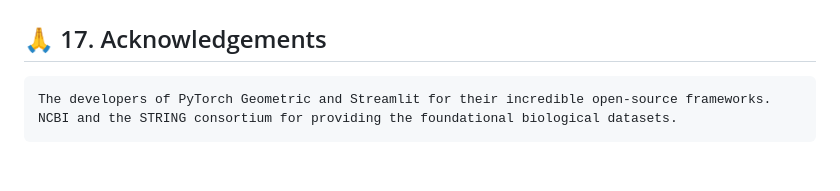
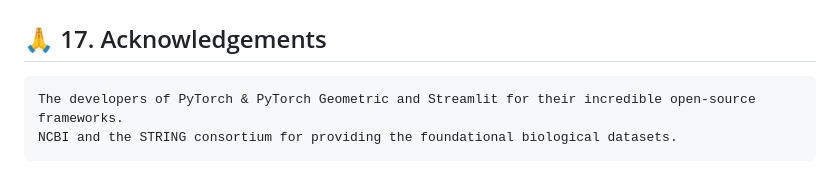
Before and after one commit to Aryan140314/Multi-Scale-Pathogenic-Gene-and-Risk-Modeling-Using-Machine-Learning-and-Graph-Neural-Networks, a Markdown page: README.md, the part around the change. Drawn GitHub-style.

Commit message:
Correct acknowledgment of PyTorch in README

````diff
--- a/README.md
+++ b/README.md
@@ -148,6 +148,6 @@ This project is licensed under the MIT License - see the LICENSE file for detail
 
 ## 🙏 17. Acknowledgements
 ```text
-The developers of PyTorch Geometric and Streamlit for their incredible open-source frameworks.
+The developers of PyTorch & PyTorch Geometric and Streamlit for their incredible open-source frameworks.
 NCBI and the STRING consortium for providing the foundational biological datasets.
 ```
````
